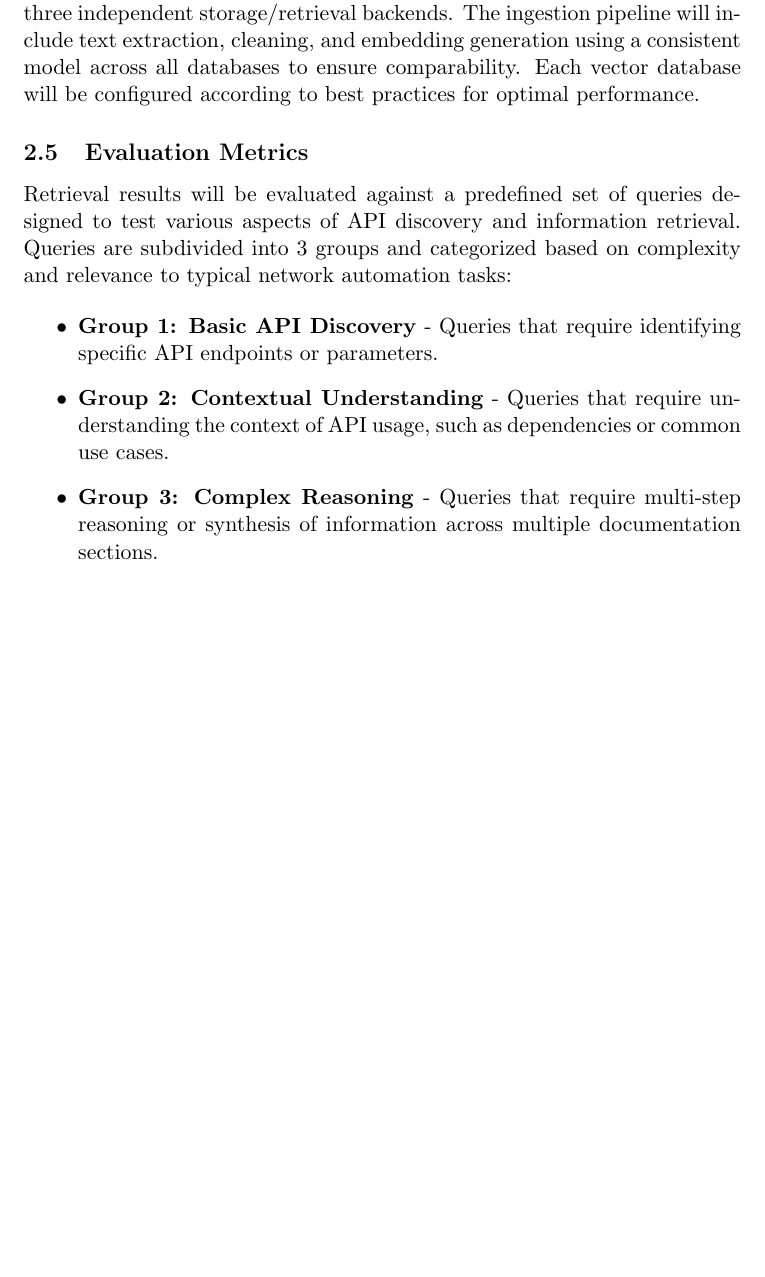
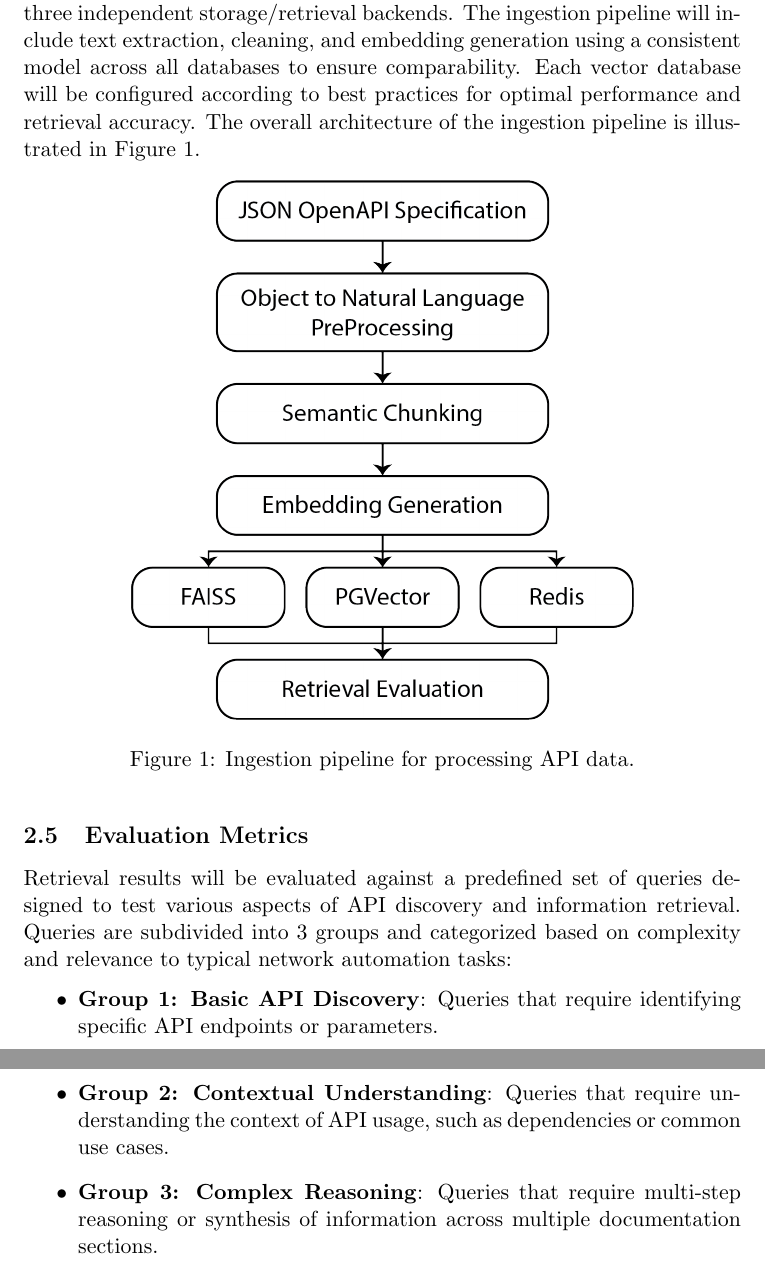
Before and after one commit to panchis7u7/Masters, a LaTeX document (Vector_Databases_Comparison/article.tex): part of page 4 of 5 before the commit and two parts of pages 4 and 5 of 6 after it, the two joined at a grey line, cut so that both start at the same text, the shorter picture padded with empty space. Compiled offline with pdfLaTeX.

Commit message:
Added data treatment pipeline figure and reference page.

```diff
--- a/Vector_Databases_Comparison/article.tex
+++ b/Vector_Databases_Comparison/article.tex
@@ -1,8 +1,10 @@
 \documentclass[11pt, a4paper]{article}
 \usepackage[utf8]{inputenc}
 \usepackage{amsmath}
+\usepackage{graphicx}
 \usepackage[style=apa,backend=biber]{biblatex}
 \addbibresource{references.bib}
+\graphicspath{ {./Drawings/} }
 
 \begin{document}
 \author{Carlos Sebastian Madrigal Rodriguez}
@@ -121,15 +123,21 @@ As a pre-processing task prior to vectorization, the key-value pairs are isolate
 
 This insures that each structured JSON entry transforms to a single string chunk capturing full context.
 \subsection{Data Treatment}
-Data will be processed through a common ingestion pipeline followed by three independent storage/retrieval backends. The ingestion pipeline will include text extraction, cleaning, and embedding generation using a consistent model across all databases to ensure comparability. Each vector database will be configured according to best practices for optimal performance.
+Data will be processed through a common ingestion pipeline followed by three independent storage/retrieval backends. The ingestion pipeline will include text extraction, cleaning, and embedding generation using a consistent model across all databases to ensure comparability. Each vector database will be configured according to best practices for optimal performance and retrieval accuracy. The overall architecture of the ingestion pipeline is illustrated in Figure \ref{fig:ingestion_pipeline}.
+\begin{figure}[h]
+    \centering
+    \includegraphics[width=0.7\textwidth]{Ingestion-Pipeline.png}
+    \caption{Ingestion pipeline for processing API data.}
+    \label{fig:ingestion_pipeline}
+\end{figure}
 
 \subsection{Evaluation Metrics}
 Retrieval results will be evaluated against a predefined set of queries designed to test various aspects of API discovery and information retrieval. Queries are subdivided into 3 groups and categorized based on complexity and relevance to typical network automation tasks:
 
 \begin{itemize}
-    \item \textbf{Group 1: Basic API Discovery} - Queries that require identifying specific API endpoints or parameters.
-    \item \textbf{Group 2: Contextual Understanding} - Queries that require understanding the context of API usage, such as dependencies or common use cases.
-    \item \textbf{Group 3: Complex Reasoning} - Queries that require multi-step reasoning or synthesis of information across multiple documentation sections.
+    \item \textbf{Group 1: Basic API Discovery}: Queries that require identifying specific API endpoints or parameters.
+    \item \textbf{Group 2: Contextual Understanding}: Queries that require understanding the context of API usage, such as dependencies or common use cases.
+    \item \textbf{Group 3: Complex Reasoning}: Queries that require multi-step reasoning or synthesis of information across multiple documentation sections.
 \end{itemize}
 
 Each group contains 15 queries, resulting in a total of 45 queries for evaluation.
```
Also changed, not shown: Vector_Databases_Comparison/Drawings/Ingestion-Pipeline.png (added), Vector_Databases_Comparison/article.pdf, Vector_Databases_Comparison/article.tex (4 more changed lines), 2 other files.
